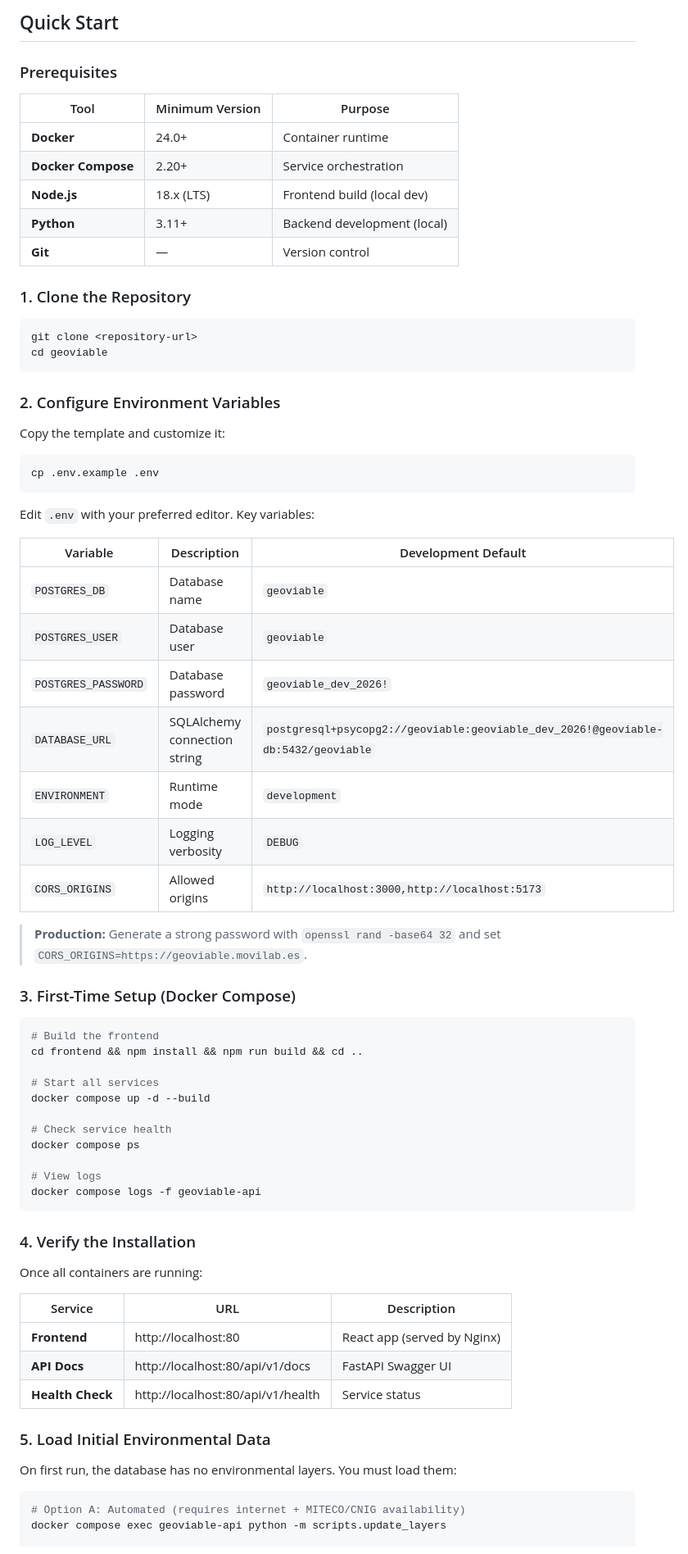
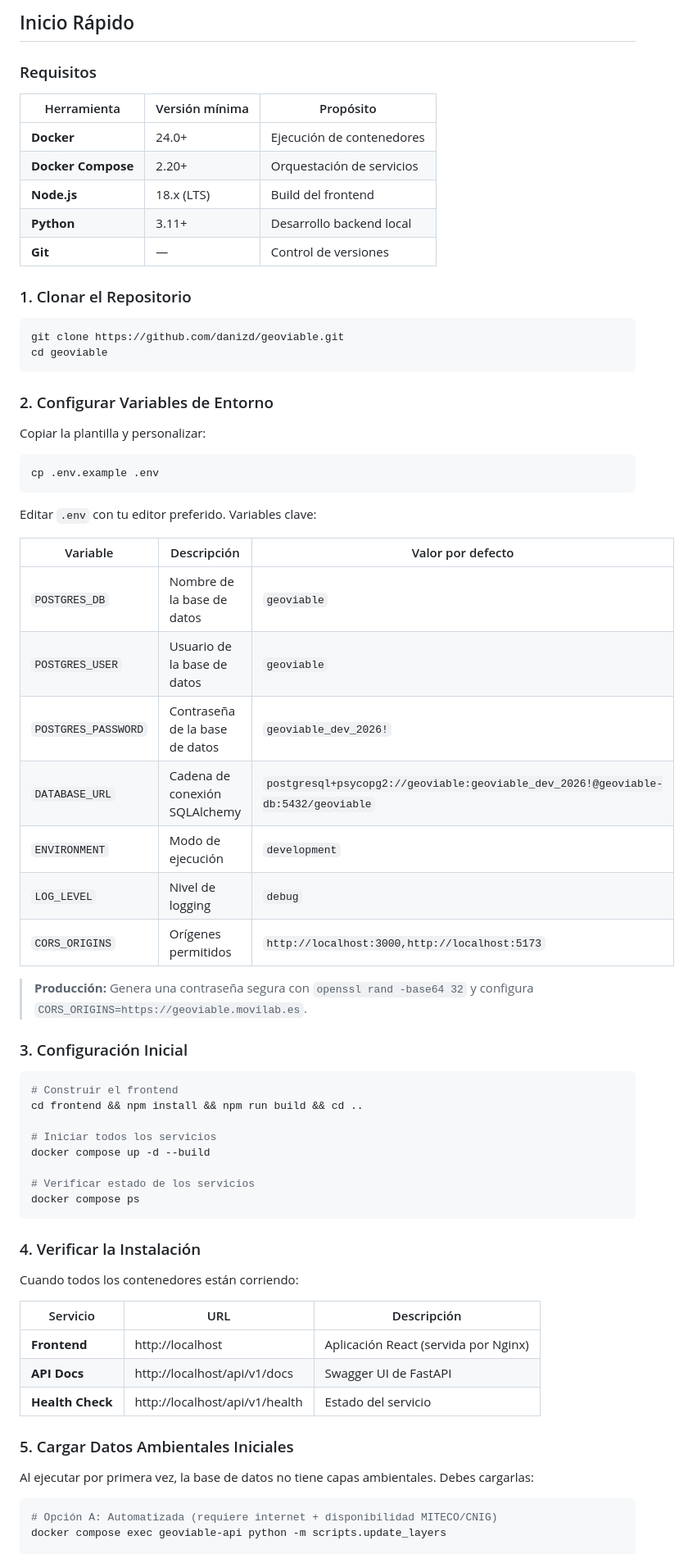
Before and after one commit to danizd/geoviable, a Markdown page: README.md, the part around one of its changes. Shown at 82% size. GitHub-like rendering.

````diff
--- a/README.md
+++ b/README.md
@@ -79,77 +82,74 @@ geoviable/
 ```
 
-## Quick Start
+## Inicio Rápido
 
-### Prerequisites
+### Requisitos
 
-| Tool | Minimum Version | Purpose |
+| Herramienta | Versión mínima | Propósito |
 |---|---|---|
-| **Docker** | 24.0+ | Container runtime |
-| **Docker Compose** | 2.20+ | Service orchestration |
-| **Node.js** | 18.x (LTS) | Frontend build (local dev) |
-| **Python** | 3.11+ | Backend development (local) |
-| **Git** | — | Version control |
+| **Docker** | 24.0+ | Ejecución de contenedores |
+| **Docker Compose** | 2.20+ | Orquestación de servicios |
+| **Node.js** | 18.x (LTS) | Build del frontend |
+| **Python** | 3.11+ | Desarrollo backend local |
+| **Git** | — | Control de versiones |
 
-### 1. Clone the Repository
+### 1. Clonar el Repositorio
 
 ```bash
-git clone <repository-url>
+git clone https://github.com/danizd/geoviable.git
 cd geoviable
 ```
 
-### 2. Configure Environment Variables
+### 2. Configurar Variables de Entorno
 
-Copy the template and customize it:
+Copiar la plantilla y personalizar:
 
 ```bash
 cp .env.example .env
 ```
 
-Edit `.env` with your preferred editor. Key variables:
+Editar `.env` con tu editor preferido. Variables clave:
 
-| Variable | Description | Development Default |
+| Variable | Descripción | Valor por defecto |
 |---|---|---|
-| `POSTGRES_DB` | Database name | `geoviable` |
-| `POSTGRES_USER` | Database user | `geoviable` |
-| `POSTGRES_PASSWORD` | Database password | `geoviable_dev_2026!` |
-| `DATABASE_URL` | SQLAlchemy connection string | `postgresql+psycopg2://geoviable:geoviable_dev_2026!@geoviable-db:5432/geoviable` |
-| `ENVIRONMENT` | Runtime mode | `development` |
-| `LOG_LEVEL` | Logging verbosity | `DEBUG` |
-| `CORS_ORIGINS` | Allowed origins | `http://localhost:3000,http://localhost:5173` |
+| `POSTGRES_DB` | Nombre de la base de datos | `geoviable` |
+| `POSTGRES_USER` | Usuario de la base de datos | `geoviable` |
+| `POSTGRES_PASSWORD` | Contraseña de la base de datos | `geoviable_dev_2026!` |
+| `DATABASE_URL` | Cadena de conexión SQLAlchemy | `postgresql+psycopg2://geoviable:geoviable_dev_2026!@geoviable-db:5432/geoviable` |
+| `ENVIRONMENT` | Modo de ejecución | `development` |
+| `LOG_LEVEL` | Nivel de logging | `debug` |
+| `CORS_ORIGINS` | Orígenes permitidos | `http://localhost:3000,http://localhost:5173` |
 
-> **Production:** Generate a strong password with `openssl rand -base64 32` and set `CORS_ORIGINS=https://geoviable.movilab.es`.
+> **Producción:** Genera una contraseña segura con `openssl rand -base64 32` y configura `CORS_ORIGINS=https://geoviable.movilab.es`.
 
-### 3. First-Time Setup (Docker Compose)
+### 3. Configuración Inicial
 
 ```bash
-# Build the frontend
+# Construir el frontend
 cd frontend && npm install && npm run build && cd ..
 
-# Start all services
+# Iniciar todos los servicios
 docker compose up -d --build
 
-# Check service health
+# Verificar estado de los servicios
 docker compose ps
-
-# View logs
-docker compose logs -f geoviable-api
 ```
 
-### 4. Verify the Installation
+### 4. Verificar la Instalación
 
-Once all containers are running:
+Cuando todos los contenedores están corriendo:
 
-| Service | URL | Description |
+| Servicio | URL | Descripción |
 |---|---|---|
-| **Frontend** | http://localhost:80 | React app (served by Nginx) |
-| **API Docs** | http://localhost:80/api/v1/docs | FastAPI Swagger UI |
-| **Health Check** | http://localhost:80/api/v1/health | Service status |
+| **Frontend** | http://localhost | Aplicación React (servida por Nginx) |
+| **API Docs** | http://localhost/api/v1/docs | Swagger UI de FastAPI |
+| **Health Check** | http://localhost/api/v1/health | Estado del servicio |
 
-### 5. Load Initial Environmental Data
+### 5. Cargar Datos Ambientales Iniciales
 
-On first run, the database has no environmental layers. You must load them:
+Al ejecutar por primera vez, la base de datos no tiene capas ambientales. Debes cargarlas:
 
 ```bash
-# Option A: Automated (requires internet + MITECO/CNIG availability)
+# Opción A: Automatizada (requiere internet + disponibilidad MITECO/CNIG)
 docker compose exec geoviable-api python -m scripts.update_layers
 
````
Also changed, not shown: other parts of README.md (+149 -128 lines).
